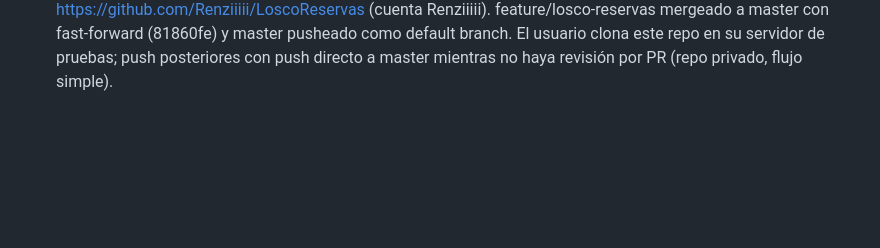
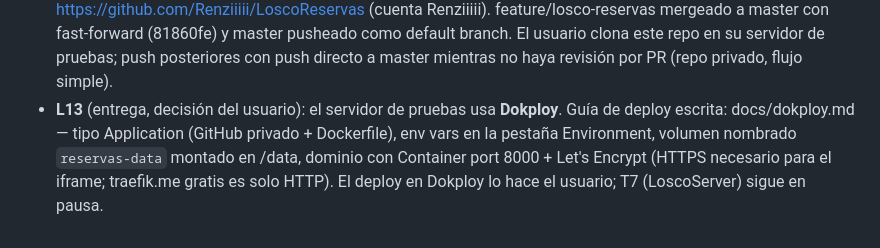
Before and after one commit to Renziiiii/LoscoReservas, a Markdown page: odd/tasks/losco-reservas.md, the part around the change. GitHub-like rendering; blank space fills up the shorter version.

```diff
--- a/odd/tasks/losco-reservas.md
+++ b/odd/tasks/losco-reservas.md
@@ -44,3 +44,4 @@ Asumpciones del arquitecto (marcadas como tales):
 - **L10** (límite de slice, post-T6): 2535 líneas autoradas en 8 commits desde master. Estrategia del feature: ask-on-risk, repo local sin remote, commits por unidad de trabajo, sin PR — los slices ya son unidades de trabajo atómicas; se continúa con ese ritmo (T7 deploy, T8 docs) sin commits mayores a ~400 líneas.
 - **L11** (decisión del usuario, textual): "No hagas deploy en el servidor de losco. Primero dejame probar la app en un sevidor de pruebas" — el deploy en LoscoServer queda en pausa hasta que el usuario pruebe la app en un entorno de pruebas. T7 bloqueado; T8 (docs de puesta en marcha) pasa a ser el camino para habilitar esa prueba.
 - **L12** (entrega, decisión del usuario): repo publicado en GitHub como **private**: https://github.com/Renziiiii/LoscoReservas (cuenta Renziiiii). feature/losco-reservas mergeado a master con fast-forward (81860fe) y master pusheado como default branch. El usuario clona este repo en su servidor de pruebas; push posteriores con push directo a master mientras no haya revisión por PR (repo privado, flujo simple).
+- **L13** (entrega, decisión del usuario): el servidor de pruebas usa **Dokploy**. Guía de deploy escrita: docs/dokploy.md — tipo Application (GitHub privado + Dockerfile), env vars en la pestaña Environment, volumen nombrado `reservas-data` montado en /data, dominio con Container port 8000 + Let's Encrypt (HTTPS necesario para el iframe; traefik.me gratis es solo HTTP). El deploy en Dokploy lo hace el usuario; T7 (LoscoServer) sigue en pausa.
```
Also changed, not shown: README.md (+4 -0 lines), docs/dokploy.md (added, +101 -0 lines).
